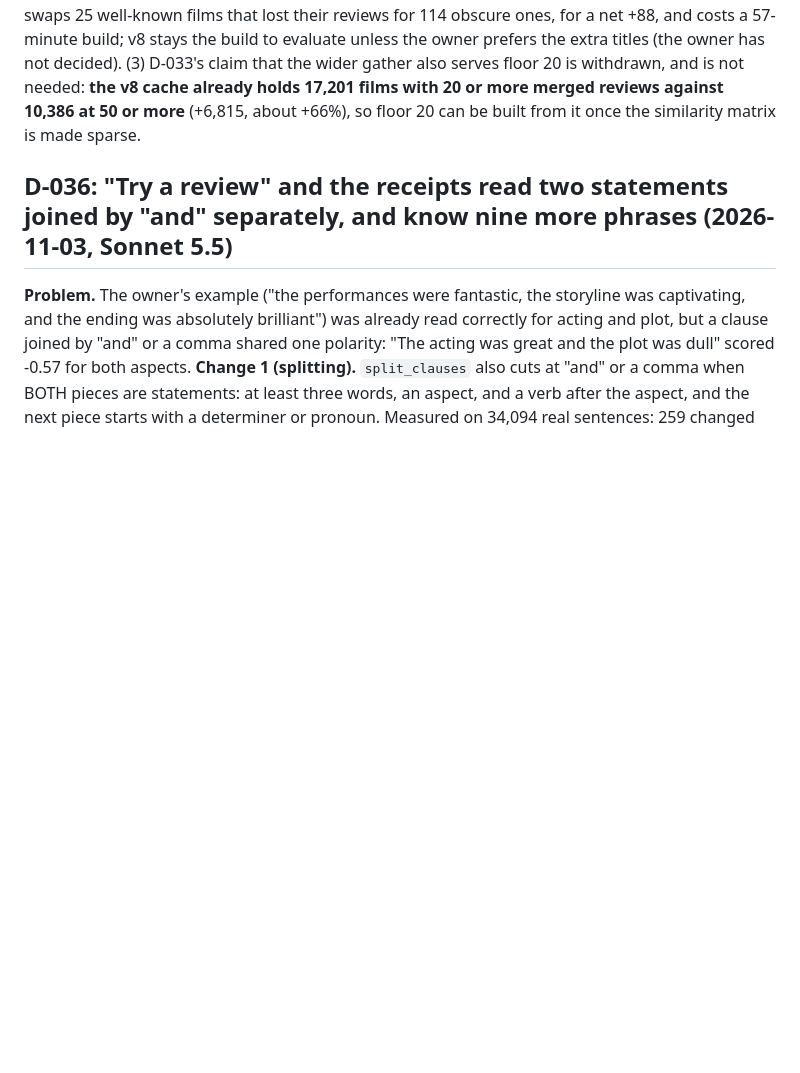
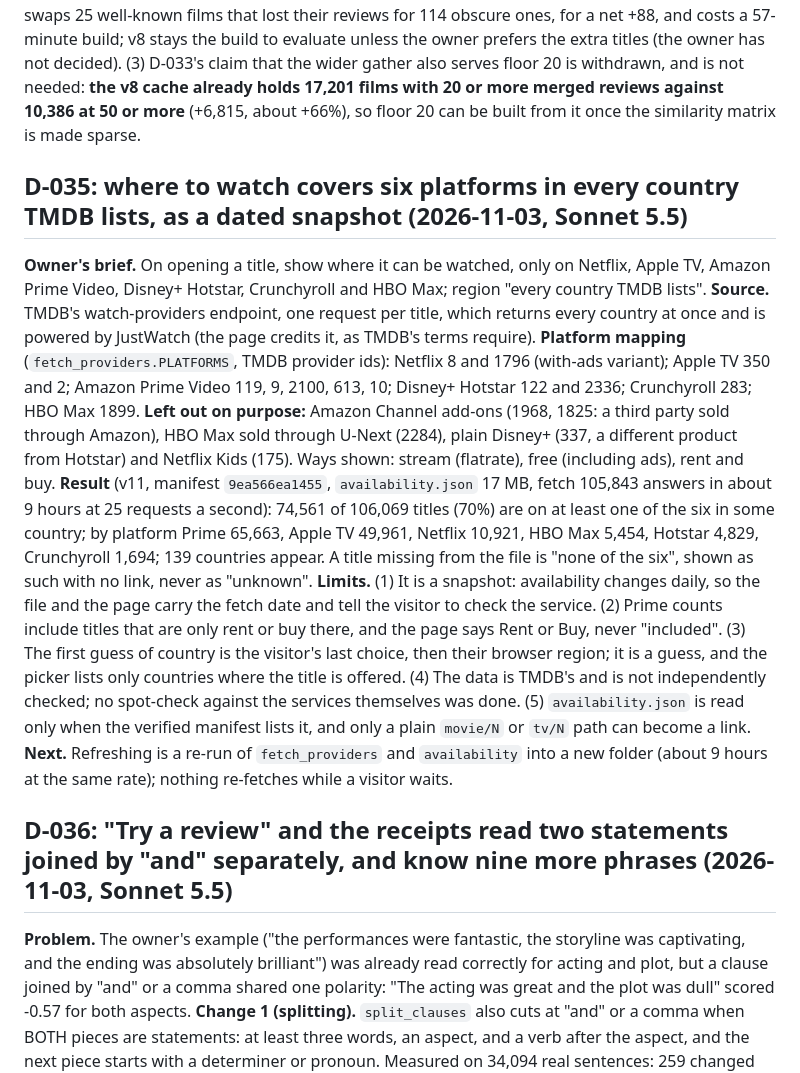
Before and after one commit to Pranav-1201/cinewhy, a Markdown page: docs/DECISIONS.md, the part around the change. Rendered like a GitHub page; blank space fills up the shorter version.

Commit message:
Record the where-to-watch decision (D-035) and update the handover

```diff
--- a/docs/DECISIONS.md
+++ b/docs/DECISIONS.md
@@ -719,6 +719,28 @@ evaluate unless the owner prefers the extra titles (the owner has not decided).
 not needed: **the v8 cache already holds 17,201 films with 20 or more merged reviews against 10,386 at 50 or more**
 (+6,815, about +66%), so floor 20 can be built from it once the similarity matrix is made sparse.
 
+## D-035: where to watch covers six platforms in every country TMDB lists, as a dated snapshot (2026-11-03, Sonnet 5.5)
+
+**Owner's brief.** On opening a title, show where it can be watched, only on Netflix, Apple TV, Amazon Prime Video,
+Disney+ Hotstar, Crunchyroll and HBO Max; region "every country TMDB lists". **Source.** TMDB's watch-providers
+endpoint, one request per title, which returns every country at once and is powered by JustWatch (the page credits it,
+as TMDB's terms require). **Platform mapping** (`fetch_providers.PLATFORMS`, TMDB provider ids): Netflix 8 and 1796
+(with-ads variant); Apple TV 350 and 2; Amazon Prime Video 119, 9, 2100, 613, 10; Disney+ Hotstar 122 and 2336;
+Crunchyroll 283; HBO Max 1899. **Left out on purpose:** Amazon Channel add-ons (1968, 1825: a third party sold through
+Amazon), HBO Max sold through U-Next (2284), plain Disney+ (337, a different product from Hotstar) and Netflix Kids
+(175). Ways shown: stream (flatrate), free (including ads), rent and buy. **Result** (v11, manifest `9ea566ea1455`,
+`availability.json` 17 MB, fetch 105,843 answers in about 9 hours at 25 requests a second): 74,561 of 106,069 titles
+(70%) are on at least one of the six in some country; by platform Prime 65,663, Apple TV 49,961, Netflix 10,921, HBO
+Max 5,454, Hotstar 4,829, Crunchyroll 1,694; 139 countries appear. A title missing from the file is "none of the six",
+shown as such with no link, never as "unknown". **Limits.** (1) It is a snapshot: availability changes daily, so the file
+and the page carry the fetch date and tell the visitor to check the service. (2) Prime counts include titles that are
+only rent or buy there, and the page says Rent or Buy, never "included". (3) The first guess of country is the visitor's
+last choice, then their browser region; it is a guess, and the picker lists only countries where the title is offered.
+(4) The data is TMDB's and is not independently checked; no spot-check against the services themselves was done.
+(5) `availability.json` is read only when the verified manifest lists it, and only a plain `movie/N` or `tv/N` path can
+become a link. **Next.** Refreshing is a re-run of `fetch_providers` and `availability` into a new folder (about 9 hours
+at the same rate); nothing re-fetches while a visitor waits.
+
 ## D-036: "Try a review" and the receipts read two statements joined by "and" separately, and know nine more phrases (2026-11-03, Sonnet 5.5)
 
 **Problem.** The owner's example ("the performances were fantastic, the storyline was captivating, and the ending was
```
Also changed, not shown: docs/HANDOVER.md (+20 -13 lines).
